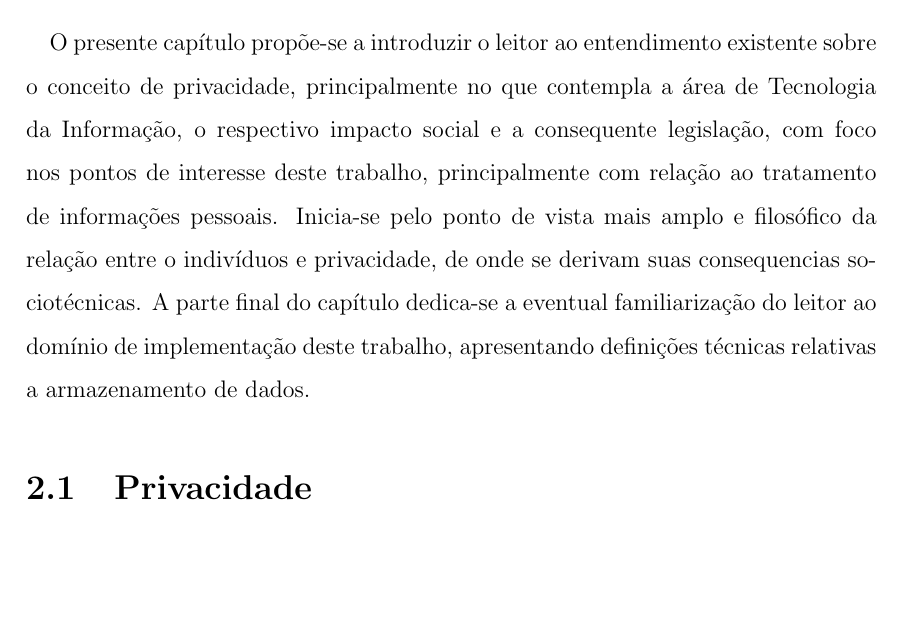
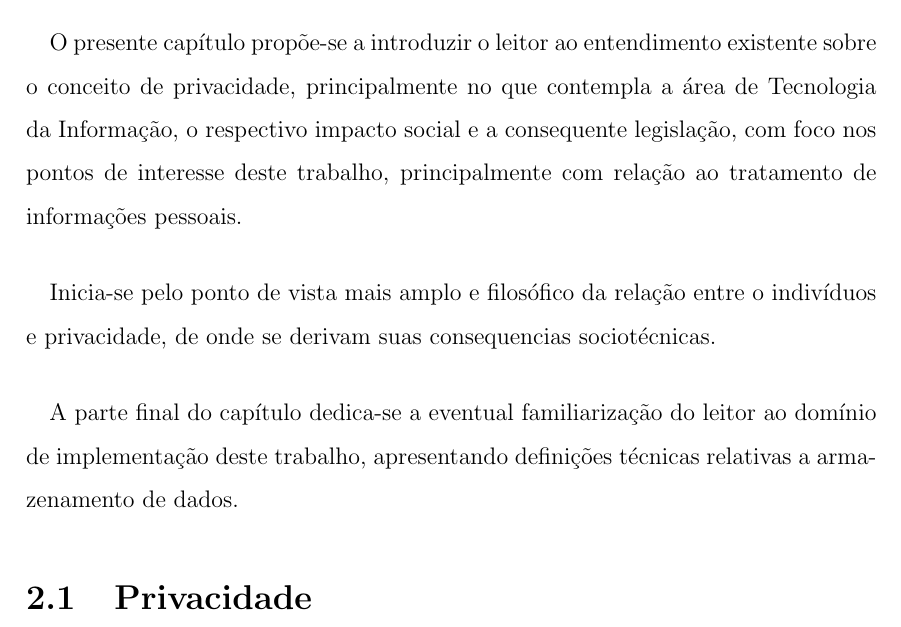
Before and after one commit to varlen/projeto-final-docs, a LaTeX book (Modelo de Projeto de Graduacao/Principal.tex, which reads Modelo de Projeto de Graduacao/cap2.tex): part of page 17 of 38 before the commit and part of page 17 of 39 after it, cut so that both start at the same text, the shorter picture padded with empty space. Compiled offline with LaTeX, dvips and Ghostscript.

Commit message:
Add missing paragraphs

```diff
--- a/Modelo de Projeto de Graduacao/cap2.tex
+++ b/Modelo de Projeto de Graduacao/cap2.tex
@@ -3,8 +3,8 @@
 
 \paragraph{} O presente capítulo propõe-se a introduzir o leitor ao entendimento existente sobre o conceito de privacidade, principalmente no que contempla a área de Tecnologia da Informação, o respectivo impacto social e a consequente legislação, com foco nos pontos de interesse deste trabalho,
 principalmente com relação ao tratamento de informações pessoais.
-Inicia-se pelo ponto de vista mais amplo e filosófico da relação entre o indivíduos e privacidade, de onde se derivam suas consequencias sociotécnicas.
-A parte final do capítulo dedica-se a eventual familiarização do leitor ao domínio de implementação deste trabalho, apresentando definições técnicas relativas a armazenamento de dados.
+\paragraph{} Inicia-se pelo ponto de vista mais amplo e filosófico da relação entre o indivíduos e privacidade, de onde se derivam suas consequencias sociotécnicas.
+\paragraph{} A parte final do capítulo dedica-se a eventual familiarização do leitor ao domínio de implementação deste trabalho, apresentando definições técnicas relativas a armazenamento de dados.
 
 \section{Privacidade}
 
```
Also changed, not shown: Modelo de Projeto de Graduacao/Principal.pdf.
